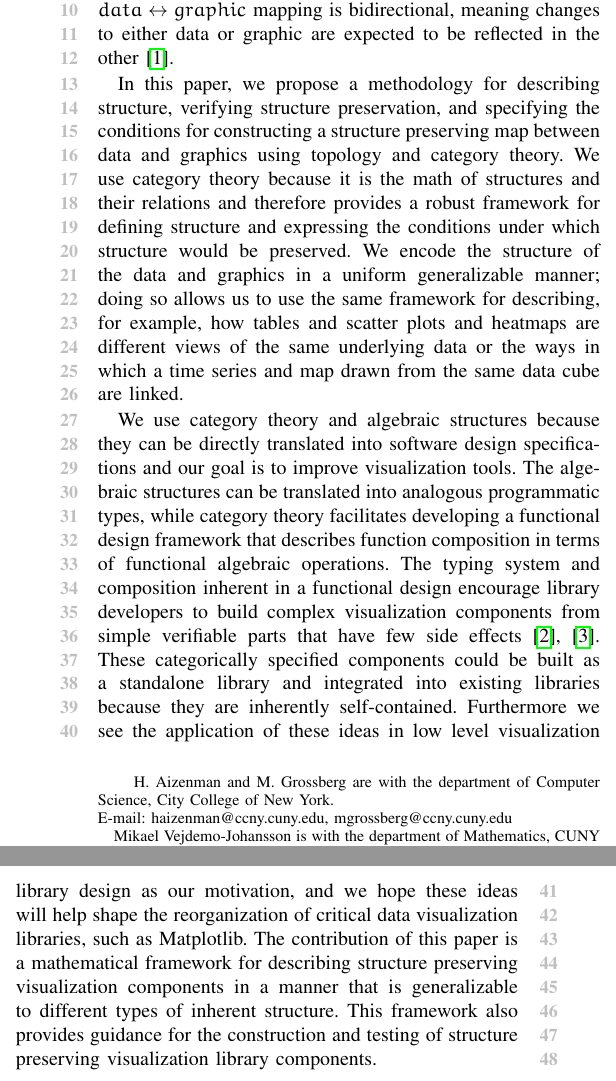
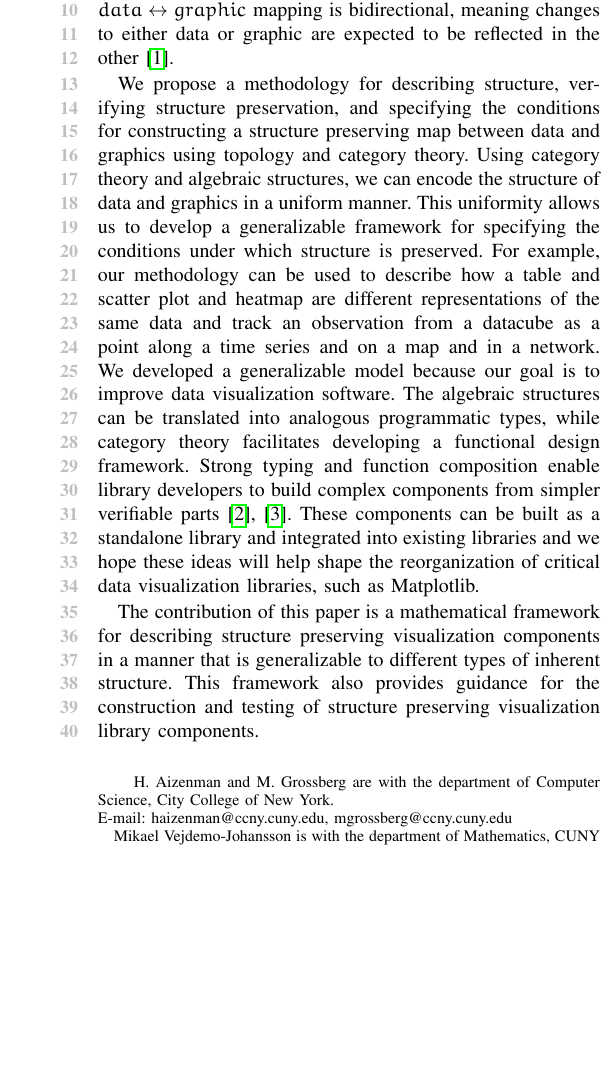
Before and after one commit to story645/team, a LaTeX paper (paper/main.tex): two parts of the columns of page 1 of 22 before the commit and part of one column of page 1 of 22 after it, the two joined at a grey line, cut so that both start at the same text, the shorter picture padded with empty space. Compiled offline with pdfLaTeX.

Commit message:
put intro back together

```diff
--- a/paper/main.tex
+++ b/paper/main.tex
@@ -121,10 +121,9 @@ The abstract goes here.
 \IEEEPARstart{V}{isualization} is a structure preserving mapping from data to graphic, which loosely means that the visualization retains how the data values are positioned relative to each other and the mathematical properties of those values. One way of verifying that the structure is preserved is to attempt to distill
 the data set from the graphic, i.e. check that the values read off a bar chart are equivalent to the values used to construct the chart. Structure preservation assumes that the $data\leftrightarrow graphic$ mapping is bidirectional, meaning changes to either data or graphic are expected to be reflected in the other\cite{kindlmannAlgebraicProcessVisualization2014}.
 
-In this paper, we propose a methodology for describing structure, verifying structure preservation, and specifying the conditions for constructing a structure preserving map between data and graphics using topology and category theory. We use category theory because it is the math of structures and their relations and therefore provides a robust framework for defining structure and expressing the conditions under which structure would be preserved. We encode the structure of the data and graphics in a uniform generalizable manner; doing so allows us to use the same framework for describing, for example, how tables and scatter plots and heatmaps
-are different views of the same underlying data or the ways in which a time series and map drawn from the same data cube are linked.
+We propose a methodology for describing structure, verifying structure preservation, and specifying the conditions for constructing a structure preserving map between data and graphics using topology and category theory. Using category theory and algebraic structures, we can encode the structure of data and graphics in a uniform manner. This uniformity allows us to develop a generalizable framework for specifying the conditions under which structure is preserved. For example, our methodology can be used to describe how a table and scatter plot and heatmap are different representations of the same data and track an observation from a datacube as a point along a time series and on a map and in a network. We developed a generalizable model because our goal is to improve data visualization software. The algebraic structures can be translated into analogous programmatic types, while category theory facilitates developing a functional design framework. Strong typing and function composition enable library developers to build complex components from simpler verifiable parts \cite{huHowFunctionalProgramming2015, hughesWhyFunctionalProgramming1989}. These  components can be built as a standalone library and integrated into existing libraries and we hope these ideas will help shape the reorganization of critical data visualization libraries, such as Matplotlib.
 
-We use category theory and algebraic structures because they can be directly translated into software design specifications and our goal is to improve visualization tools. The algebraic structures can be translated into analogous programmatic types, while category theory facilitates developing a functional design framework that describes function composition in terms of functional algebraic operations. The typing system and composition inherent in a functional design encourage library developers to build complex visualization components from simple verifiable parts that have few side effects\cite{huHowFunctionalProgramming2015, hughesWhyFunctionalProgramming1989}. These categorically specified components could be built as a standalone library and integrated into existing libraries because they are inherently self-contained. Furthermore we see the application of these ideas in low level visualization library design as our motivation, and we hope these ideas will help shape the reorganization of critical data visualization libraries, such as Matplotlib. The contribution of this paper is a mathematical framework for describing structure preserving visualization components in a manner that is generalizable to different types of inherent structure. This framework also provides guidance for the construction and testing of structure preserving visualization library components.
+The contribution of this paper is a mathematical framework for describing structure preserving visualization components in a manner that is generalizable to different types of inherent structure. This framework also provides guidance for the construction and testing of structure preserving visualization library components.
 
 \section{Related Work}
 We build on extensive work codifying the structure of visualization data and corresponding graphics and use the concepts of \textit{homomorphism} and \textit{equivariance} to express how that structure should be preserved. Structure is considered preserved when the input and output change in tandem, and these symmetries are often modeled as \textit{group actions}, which are a way for a group\footnote{A \textit{group} is a set with an associative binary operator, an identity, and an inverse operation} to transform some other set:
```
